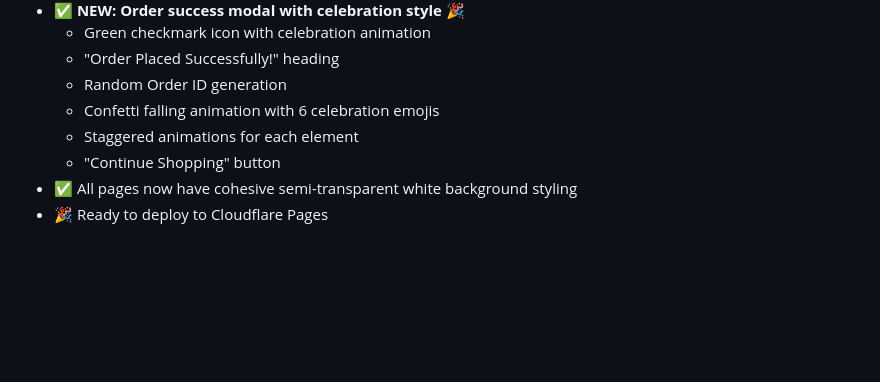
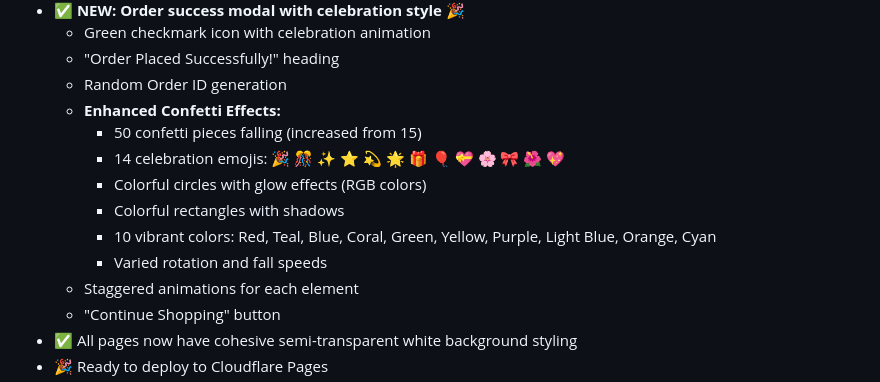
Before and after one commit to Kanishkajayabalan/moonlitaura, a Markdown page: CLOUDFLARE_DEPLOYMENT.md, the part around the change. GitHub-like rendering; blank space fills up the shorter version.

Commit message:
Update deployment docs with enhanced confetti details

```diff
--- a/CLOUDFLARE_DEPLOYMENT.md
+++ b/CLOUDFLARE_DEPLOYMENT.md
@@ -46,7 +46,13 @@ If you need PHP/Database:
   - Green checkmark icon with celebration animation
   - "Order Placed Successfully!" heading
   - Random Order ID generation
-  - Confetti falling animation with 6 celebration emojis
+  - **Enhanced Confetti Effects:**
+    - 50 confetti pieces falling (increased from 15)
+    - 14 celebration emojis: 🎉 🎊 ✨ ⭐ 💫 🌟 🎁 🎈 💝 🌸 🎀 🌺 💖
+    - Colorful circles with glow effects (RGB colors)
+    - Colorful rectangles with shadows
+    - 10 vibrant colors: Red, Teal, Blue, Coral, Green, Yellow, Purple, Light Blue, Orange, Cyan
+    - Varied rotation and fall speeds
   - Staggered animations for each element
   - "Continue Shopping" button
 - ✅ All pages now have cohesive semi-transparent white background styling
```
